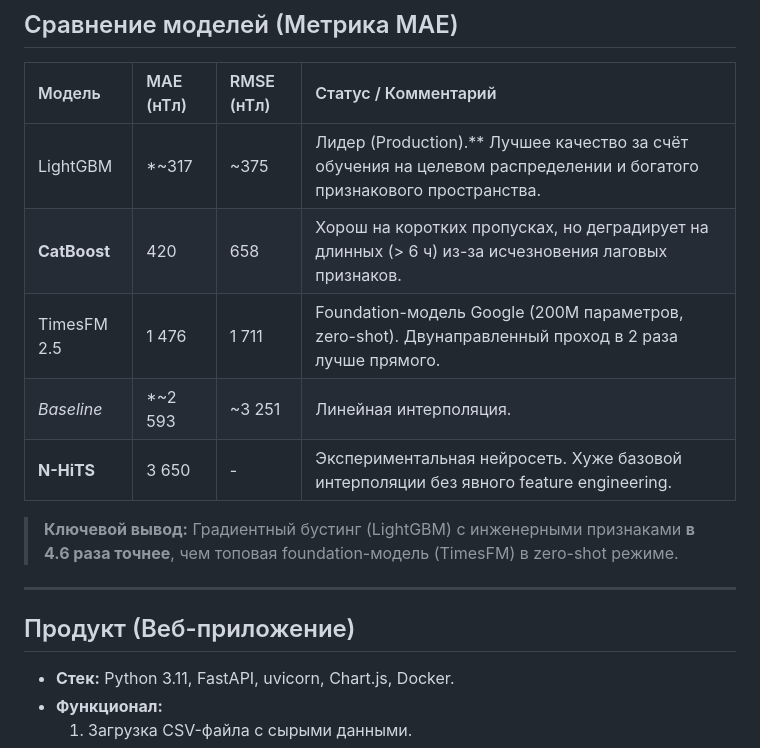
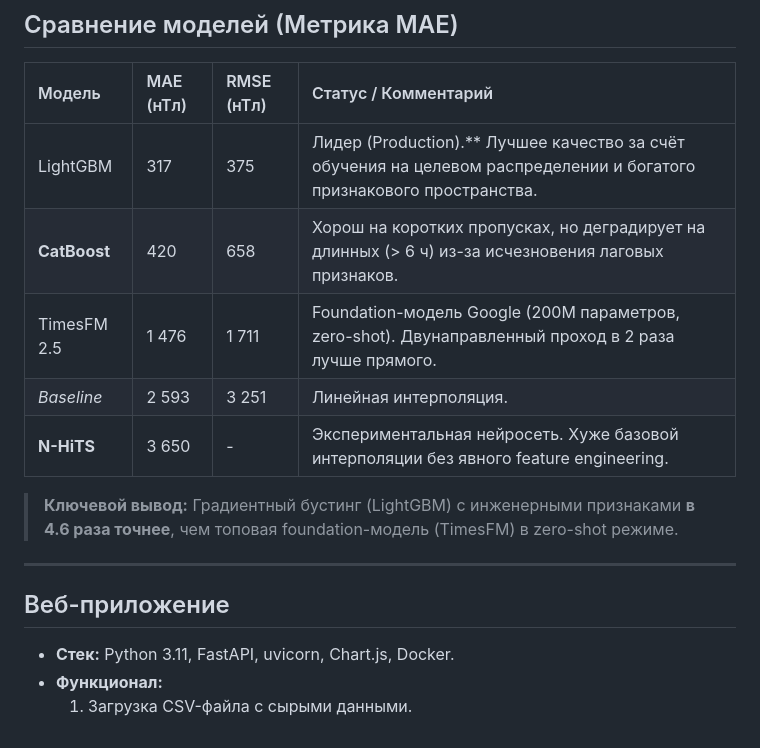
Before and after one commit to hirxt0/time-series-research, a Markdown page: README.md, the part around the change. GitHub-like rendering.

```diff
--- a/README.md
+++ b/README.md
@@ -75,17 +75,17 @@ docker run -p 8080:8080 geomag-analyst
 
 | Модель | MAE (нТл) | RMSE (нТл) | Статус / Комментарий |
 | :--- | :--- | :--- | :--- |
-|  LightGBM |*~317 | ~375 | Лидер (Production).** Лучшее качество за счёт обучения на целевом распределении и богатого признакового пространства. |
+|  LightGBM |317 | 375 | Лидер (Production).** Лучшее качество за счёт обучения на целевом распределении и богатого признакового пространства. |
 |  **CatBoost** | 420 | 658 | Хорош на коротких пропусках, но деградирует на длинных (> 6 ч) из-за исчезновения лаговых признаков. |
 |  TimesFM 2.5 | 1 476 | 1 711 | Foundation-модель Google (200M параметров, zero-shot). Двунаправленный проход в 2 раза лучше прямого. |
-|  *Baseline* |*~2 593 | ~3 251 | Линейная интерполяция. |
+|  *Baseline* |2 593 | 3 251 | Линейная интерполяция. |
 |  **N-HiTS** | 3 650 | - | Экспериментальная нейросеть. Хуже базовой интерполяции без явного feature engineering. |
 
 >  **Ключевой вывод:** Градиентный бустинг (LightGBM) с инженерными признаками **в 4.6 раза точнее**, чем топовая foundation-модель (TimesFM) в zero-shot режиме.
 
 ---
 
-##  Продукт (Веб-приложение)
+##  Веб-приложение
 
 - **Стек:** Python 3.11, FastAPI, uvicorn, Chart.js, Docker.
 - **Функционал:**
```
